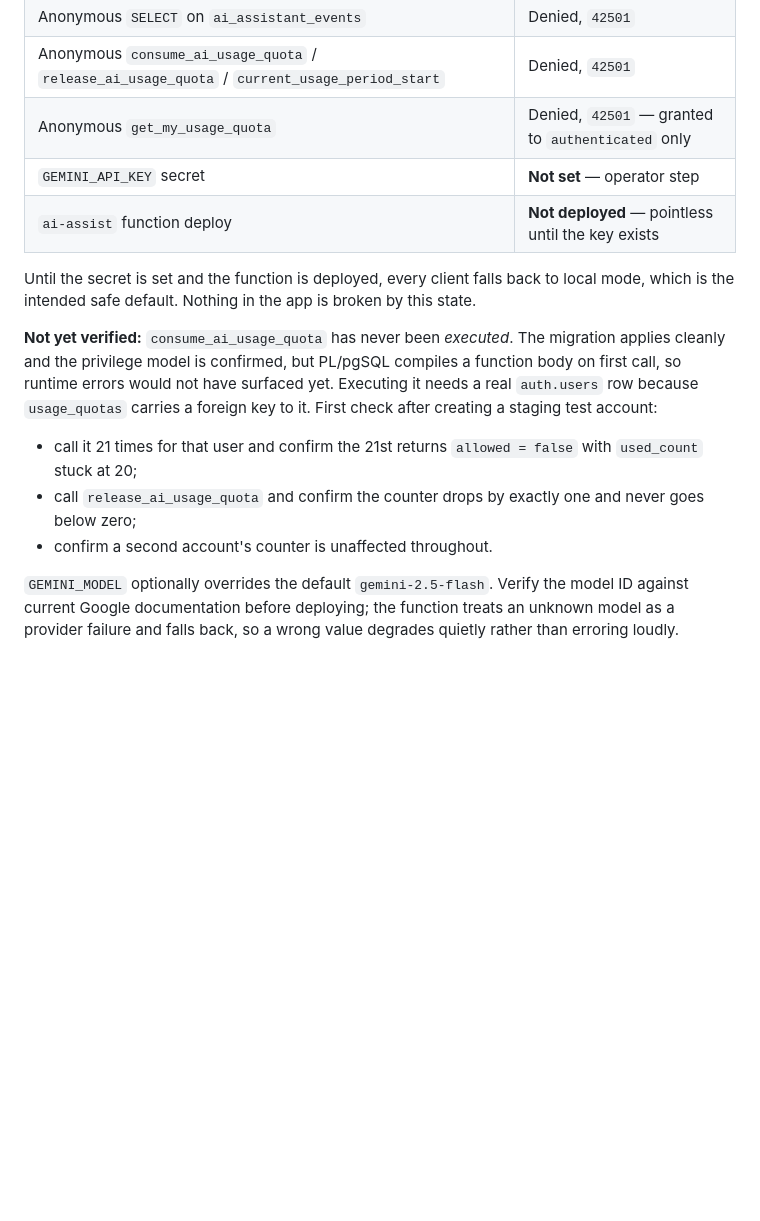
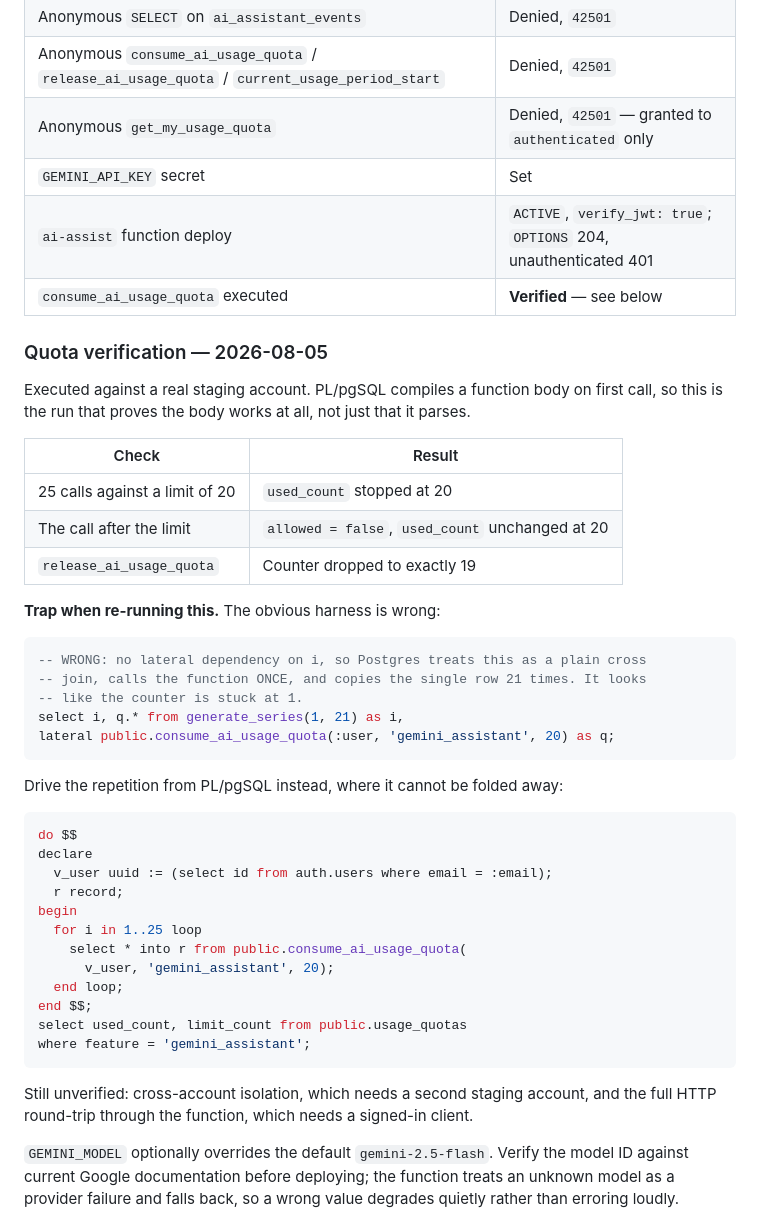
Before and after one commit to synnergndgn/Calcademy, a Markdown page: docs/ai_assistant_gemini.md, the part around the change. GitHub-like rendering; blank space fills up the shorter version.

Commit message:
Record verified quota behavior and staging deployment
consume_ai_usage_quota has now been executed against a real staging account:
25 calls against a limit of 20 stop the counter at 20, the call past the
limit returns allowed = false without incrementing, and release drops it to
exactly 19. That was the one part of this branch that source review and the
injected-fake tests could not cover, since PL/pgSQL only compiles a body on
first call.

Also records the harness trap that made the first attempt look like a stuck
counter: driving a volatile set-returning function from
`generate_series(...) as i, lateral f(constant_args)` creates no lateral
dependency, so Postgres plans a plain cross join and calls the function once.
The doc now shows the PL/pgSQL loop form instead.

GEMINI_API_KEY is set and ai-assist is deployed and ACTIVE with verify_jwt.
Cross-account isolation and the full HTTP round-trip remain unrun.

Co-Authored-By: Claude Opus 5 <noreply@anthropic.com>

````diff
--- a/docs/ai_assistant_gemini.md
+++ b/docs/ai_assistant_gemini.md
@@ -127,24 +127,52 @@ npx supabase@2.111.0 functions deploy ai-assist
 | Anonymous `SELECT` on `ai_assistant_events` | Denied, `42501` |
 | Anonymous `consume_ai_usage_quota` / `release_ai_usage_quota` / `current_usage_period_start` | Denied, `42501` |
 | Anonymous `get_my_usage_quota` | Denied, `42501` — granted to `authenticated` only |
-| `GEMINI_API_KEY` secret | **Not set** — operator step |
-| `ai-assist` function deploy | **Not deployed** — pointless until the key exists |
+| `GEMINI_API_KEY` secret | Set |
+| `ai-assist` function deploy | `ACTIVE`, `verify_jwt: true`; `OPTIONS` 204, unauthenticated 401 |
+| `consume_ai_usage_quota` executed | **Verified** — see below |
 
-Until the secret is set and the function is deployed, every client falls back to
-local mode, which is the intended safe default. Nothing in the app is broken by
-this state.
+### Quota verification — 2026-08-05
 
-**Not yet verified:** `consume_ai_usage_quota` has never been *executed*. The
-migration applies cleanly and the privilege model is confirmed, but PL/pgSQL
-compiles a function body on first call, so runtime errors would not have
-surfaced yet. Executing it needs a real `auth.users` row because `usage_quotas`
-carries a foreign key to it. First check after creating a staging test account:
+Executed against a real staging account. PL/pgSQL compiles a function body on
+first call, so this is the run that proves the body works at all, not just that
+it parses.
 
-- call it 21 times for that user and confirm the 21st returns
-  `allowed = false` with `used_count` stuck at 20;
-- call `release_ai_usage_quota` and confirm the counter drops by exactly one and
-  never goes below zero;
-- confirm a second account's counter is unaffected throughout.
+| Check | Result |
+| --- | --- |
+| 25 calls against a limit of 20 | `used_count` stopped at 20 |
+| The call after the limit | `allowed = false`, `used_count` unchanged at 20 |
+| `release_ai_usage_quota` | Counter dropped to exactly 19 |
+
+**Trap when re-running this.** The obvious harness is wrong:
+
+```sql
+-- WRONG: no lateral dependency on i, so Postgres treats this as a plain cross
+-- join, calls the function ONCE, and copies the single row 21 times. It looks
+-- like the counter is stuck at 1.
+select i, q.* from generate_series(1, 21) as i,
+lateral public.consume_ai_usage_quota(:user, 'gemini_assistant', 20) as q;
+```
+
+Drive the repetition from PL/pgSQL instead, where it cannot be folded away:
+
+```sql
+do $$
+declare
+  v_user uuid := (select id from auth.users where email = :email);
+  r record;
+begin
+  for i in 1..25 loop
+    select * into r from public.consume_ai_usage_quota(
+      v_user, 'gemini_assistant', 20);
+  end loop;
+end $$;
+select used_count, limit_count from public.usage_quotas
+where feature = 'gemini_assistant';
+```
+
+Still unverified: cross-account isolation, which needs a second staging
+account, and the full HTTP round-trip through the function, which needs a
+signed-in client.
 
 `GEMINI_MODEL` optionally overrides the default `gemini-2.5-flash`. Verify the
 model ID against current Google documentation before deploying; the function
````
